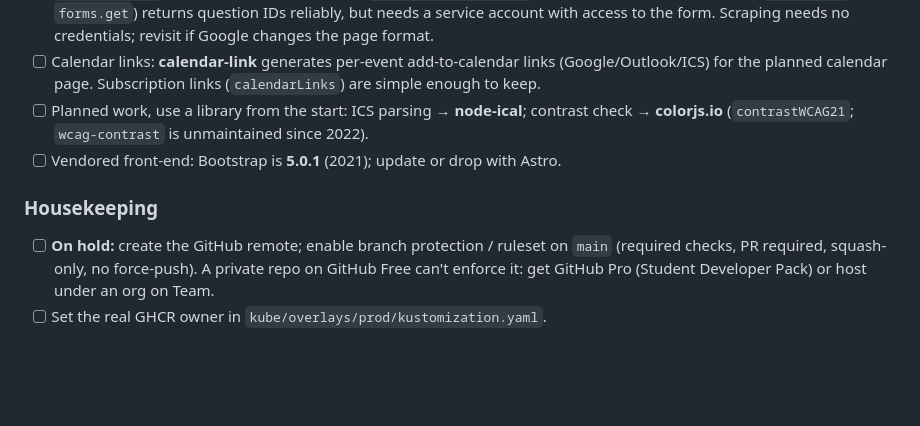
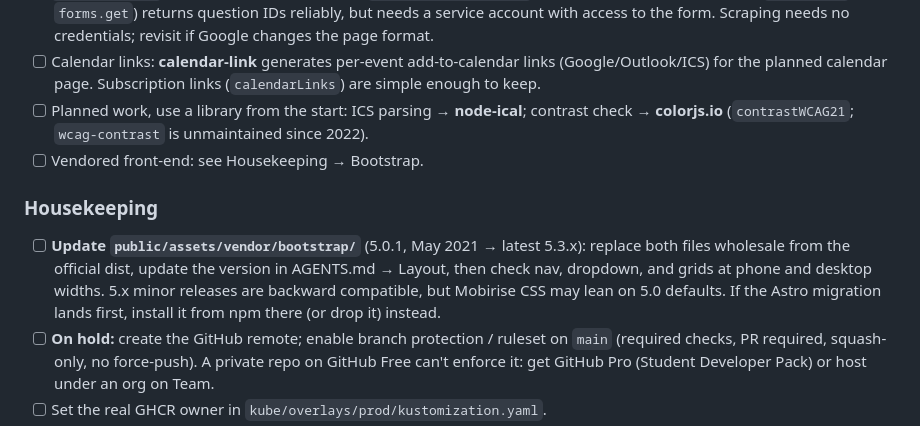
Before and after one commit to A-Sand-of-Piecy-Ham/Hive-Society-Website, a Markdown page: docs/PROJECT_LOG.md, the part around the change. GitHub-like rendering; blank space fills up the shorter version.

Commit message:
docs: add Bootstrap update to the project log
Co-Authored-By: Claude Opus 5.5 <noreply@anthropic.com>

```diff
--- a/docs/PROJECT_LOG.md
+++ b/docs/PROJECT_LOG.md
@@ -110,9 +110,10 @@ Prefer an existing, maintained package over our own code where it fits. Versions
 - [ ] `src/forms.mts` (scraping the Google Form's `FB_PUBLIC_LOAD_DATA_`): the official **Google Forms API** (`googleapis`, `forms.get`) returns question IDs reliably, but needs a service account with access to the form. Scraping needs no credentials; revisit if Google changes the page format.
 - [ ] Calendar links: **calendar-link** generates per-event add-to-calendar links (Google/Outlook/ICS) for the planned calendar page. Subscription links (`calendarLinks`) are simple enough to keep.
 - [ ] Planned work, use a library from the start: ICS parsing → **node-ical**; contrast check → **colorjs.io** (`contrastWCAG21`; `wcag-contrast` is unmaintained since 2022).
-- [ ] Vendored front-end: Bootstrap is **5.0.1** (2021); update or drop with Astro.
+- [ ] Vendored front-end: see Housekeeping → Bootstrap.
 
 ### Housekeeping
+- [ ] **Update `public/assets/vendor/bootstrap/`** (5.0.1, May 2021 → latest 5.3.x): replace both files wholesale from the official dist, update the version in AGENTS.md → Layout, then check nav, dropdown, and grids at phone and desktop widths. 5.x minor releases are backward compatible, but Mobirise CSS may lean on 5.0 defaults. If the Astro migration lands first, install it from npm there (or drop it) instead.
 - [ ] **On hold:** create the GitHub remote; enable branch protection / ruleset on `main` (required checks, PR required, squash-only, no force-push). A private repo on GitHub Free can't enforce it: get GitHub Pro (Student Developer Pack) or host under an org on Team.
 - [ ] Set the real GHCR owner in `kube/overlays/prod/kustomization.yaml`.
 - [ ] Private repo ⇒ private GHCR images: add `imagePullSecrets: [{name: ghcr-pull}]` to the prod overlay (patch) and create the secret (see docs/CONTAINERIZATION.md).
```
